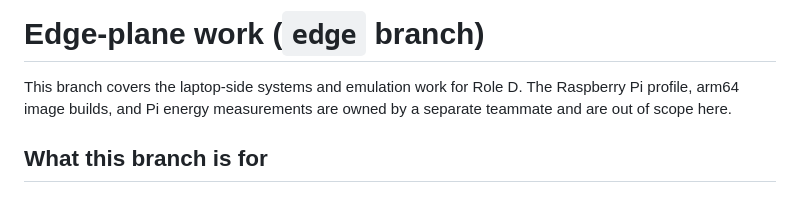
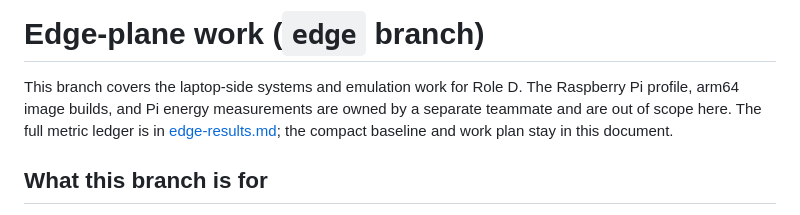
Before and after one commit to PRATHVI9607/RepRoute, a Markdown page: docs/edge-work.md, the part around the change. GitHub-like rendering.

```diff
--- a/docs/edge-work.md
+++ b/docs/edge-work.md
@@ -2,7 +2,8 @@
 
 This branch covers the laptop-side systems and emulation work for Role D. The Raspberry Pi profile,
 arm64 image builds, and Pi energy measurements are owned by a separate teammate and are out of
-scope here.
+scope here. The full metric ledger is in [edge-results.md](edge-results.md); the compact baseline
+and work plan stay in this document.
 
 ## What this branch is for
 
```
Also changed, not shown: docs/README.md (+1 -0 lines), docs/edge-results.md (added, +465 -0 lines).
